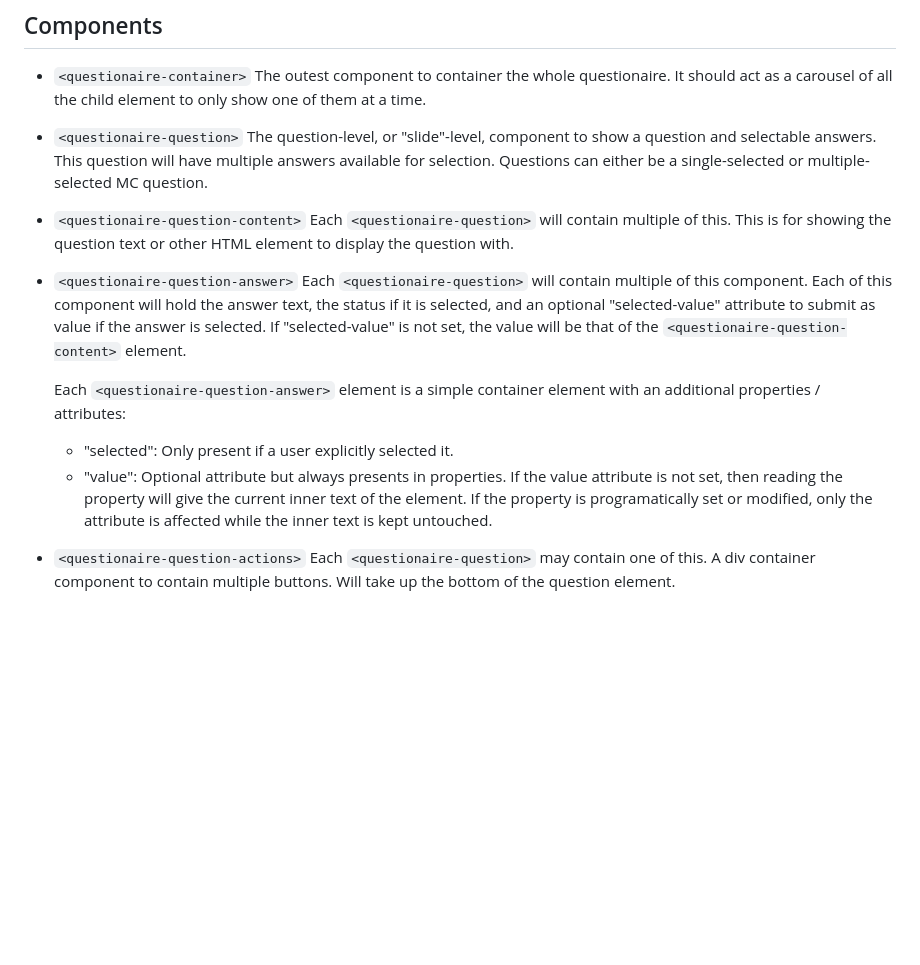
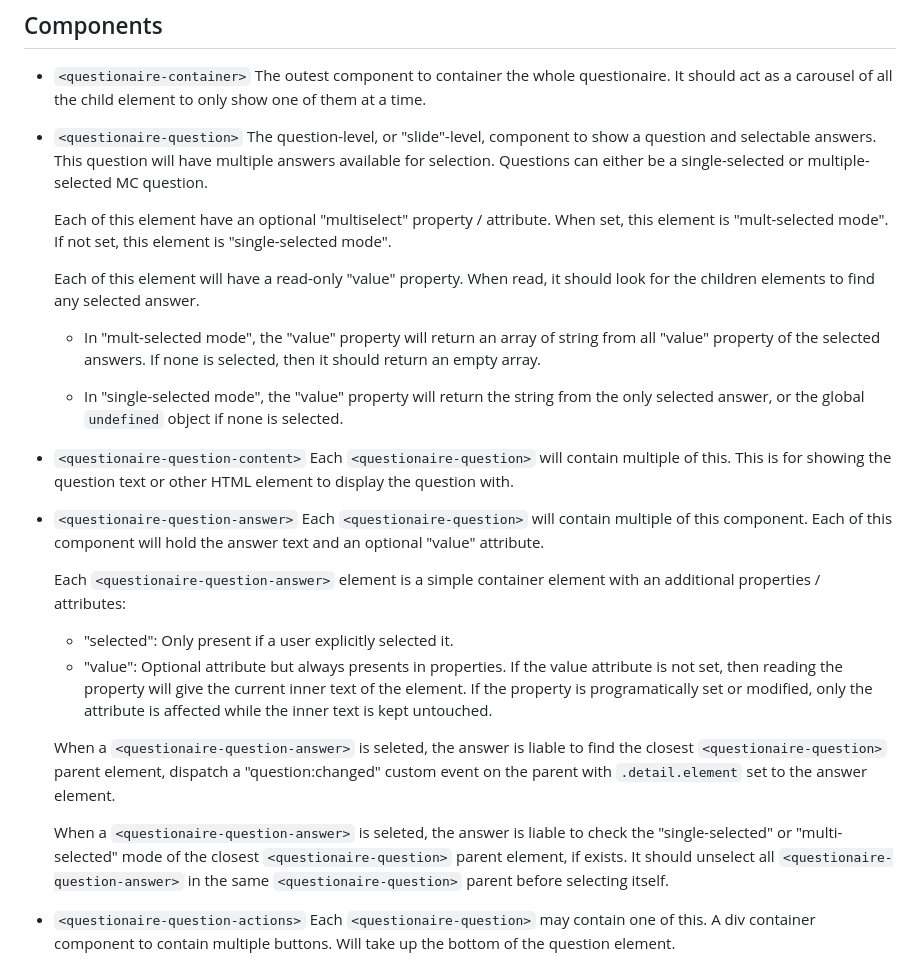
Before and after one commit to yookoala/questionaire-slides, a Markdown page: .specify/SPEC.md, the part around the change. Drawn GitHub-style; blank space fills up the shorter version.

Commit message:
SPEC: update questionaire-question and questionaire-question-answer specification
* More on the interaction between answer and question.
* More on how event is triggered when an answer is selected.
* More on how sibling answers are deselected when an answer is selected.

```diff
--- a/.specify/SPEC.md
+++ b/.specify/SPEC.md
@@ -19,15 +19,27 @@ This project is to build a set of web components that works together as a questi
 * `<questionaire-question>`
   The question-level, or "slide"-level, component to show a question and selectable answers. This question will have multiple answers available for selection. Questions can either be a single-selected or multiple-selected MC question.
 
+  Each of this element have an optional "multiselect" property / attribute. When set, this element is "mult-selected mode". If not set, this element is "single-selected mode".
+
+  Each of this element will have a read-only "value" property. When read, it should look for the children elements to find any selected answer.
+
+    - In "mult-selected mode", the "value" property will return an array of string from all "value" property of the selected answers. If none is selected, then it should return an empty array.
+
+    - In "single-selected mode", the "value" property will return the string from the only selected answer, or the global `undefined` object if none is selected.
+
 * `<questionaire-question-content>`
   Each `<questionaire-question>` will contain multiple of this. This is for showing the question text or other HTML element to display the question with.
 
 * `<questionaire-question-answer>`
-  Each `<questionaire-question>` will contain multiple of this component. Each of this component will hold the answer text, the status if it is selected, and an optional "selected-value" attribute to submit as value if the answer is selected. If "selected-value" is not set, the value will be that of the `<questionaire-question-content>` element.
+  Each `<questionaire-question>` will contain multiple of this component. Each of this component will hold the answer text and an optional "value" attribute.
 
   Each `<questionaire-question-answer>` element is a simple container element with an additional properties / attributes:
   - "selected": Only present if a user explicitly selected it.
   - "value": Optional attribute but always presents in properties. If the value attribute is not set, then reading the property will give the current inner text of the element. If the property is programatically set or modified, only the attribute is affected while the inner text is kept untouched.
+
+  When a `<questionaire-question-answer>` is seleted, the answer is liable to find the closest `<questionaire-question>` parent element, dispatch a "question:changed" custom event on the parent with `.detail.element` set to the answer element.
+
+  When a `<questionaire-question-answer>` is seleted, the answer is liable to check the "single-selected" or "multi-selected" mode of the closest `<questionaire-question>` parent element, if exists. It should unselect all `<questionaire-question-answer>` in the same `<questionaire-question>` parent before selecting itself.
 
 * `<questionaire-question-actions>`
   Each `<questionaire-question>` may contain one of this. A div container component to contain multiple buttons. Will take up the bottom of the question element.
```
